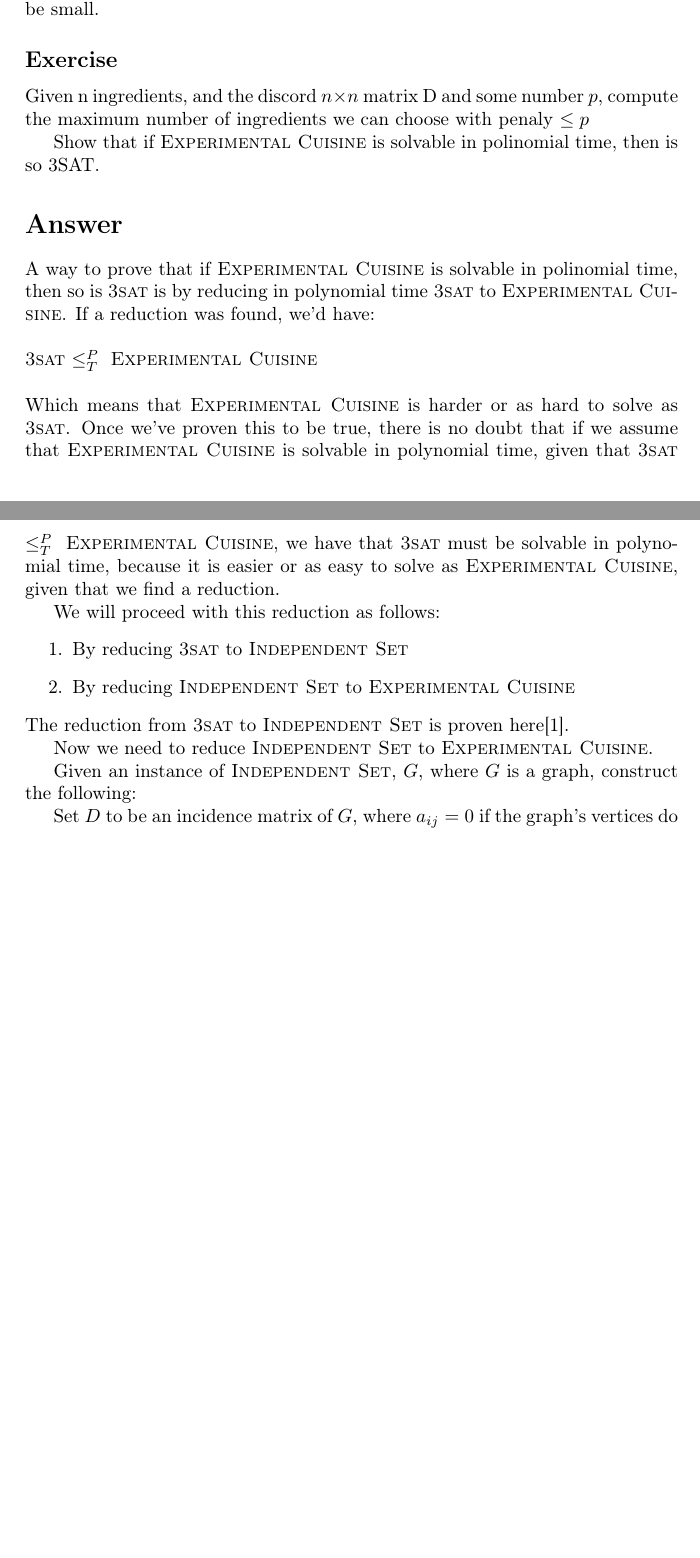
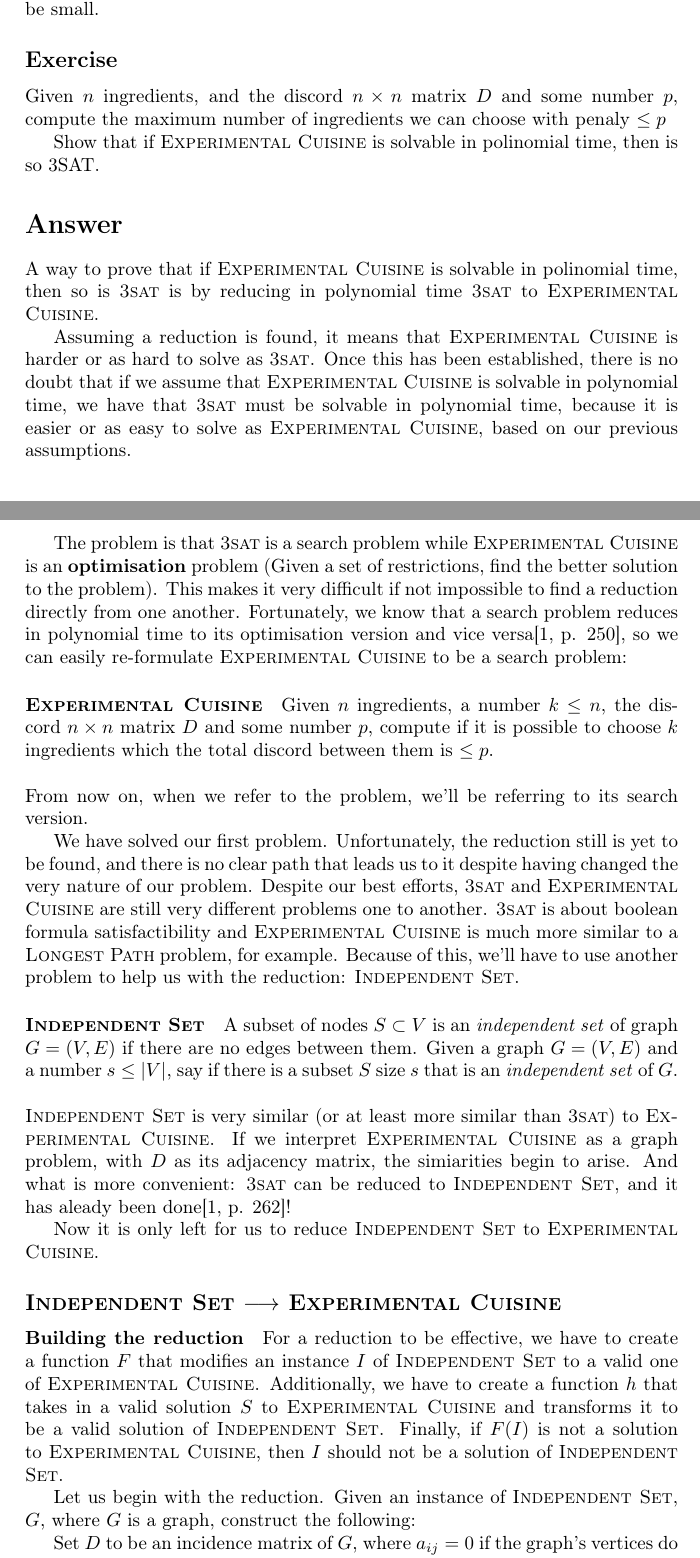
Before and after one commit to ribes96/AAProblemas, a LaTeX document (P5/master.tex, which reads P5/docs/body.tex, P5/docs/preamble.tex): two parts of pages 1 and 2 of 2 before the commit and two parts of pages 1 and 2 of 3 after it, joined at a grey line, cut so that both start at the same text, the shorter picture padded with empty space. Compiled offline with pdfLaTeX.

Commit message:
Changed lots of things
Mostly made everything more rigurous and similar to Dasgupta's book.

```diff
--- a/P5/docs/body.tex
+++ b/P5/docs/body.tex
@@ -5,29 +5,40 @@ We are feeling experimental and want to create a new dish. There are various ing
 Notice that D is necessarely symmetric and that the diagonal entries are always $0.0$. Any set of ingredients always incurs a penalty which is the sum of all discors values between pairs of ingredients. For instance the set of ingredients $\{1,2,3\}$ incurs a penalty of $D[1,2] + D[1,3] + D[2,3]$. We want the penalty to be small.
 
 \subsection*{Exercise}
-Given n ingredients, and the discord $n \times n$ matrix D and some number $p$, compute the maximum number of ingredients we can choose with penaly $\leq p$
+Given $n$ ingredients, and the discord $n \times n$ matrix $D$ and some number $p$, compute the maximum number of ingredients we can choose with penaly $\leq p$
 
 Show that if \exc{} is solvable in polinomial time, then is so 3SAT.
 
 \section*{Answer}
-A way to prove that if \exc{} is solvable in polinomial time, then so is \tsat{} is by reducing in polynomial time \tsat{} to \exc{}. If a reduction was found, we'd have:
+A way to prove that if \exc{} is solvable in polinomial time, then so is \tsat{} is by reducing in polynomial time \tsat{} to \exc{}.
+
+Assuming a reduction is found, it means that \exc{} is harder or as hard to solve as \tsat{}. Once this has been established, there is no doubt that if we assume that \exc{} is solvable in polynomial time, we have that \tsat{} must be solvable in polynomial time, because it is easier or as easy to solve as \exc{}, based on our previous assumptions.
+
+
+The problem is that \tsat{} is a search problem while \exc{} is an \textbf{optimisation} problem (Given a set of restrictions, find the better solution to the problem). This makes it very difficult if not impossible to find a reduction directly from one another. Fortunately, we know that a search problem reduces in polynomial time to its optimisation version and vice versa\cite[p. 250]{algorithms}, so we can easily re-formulate \exc{} to be a search problem:
+
+\paragraph{\exc{}}
+Given $n$ ingredients, a number $k \leq n$, the discord $n \times n$ matrix $D$ and some number $p$, compute if it is possible to choose $k$ ingredients which the total discord between them is $\leq p$.
 \\ \\
-\tsat{} $\karp{}$ \exc{}
+From now on, when we refer to the problem, we'll be referring to its search version.
+
+We have solved our first problem. Unfortunately, the reduction still is yet to be found, and there is no clear path that leads us to it despite having changed the very nature of our problem. Despite our best efforts, \tsat{} and \exc{} are still very different problems one to another. \tsat{} is about boolean formula satisfactibility and \exc{} is much more similar to a \textsc{Longest Path} problem, for example. Because of this, we'll have to use another problem to help us with the reduction: \is{}.
+
+\paragraph{\is{}}
+A subset of nodes $S \subset V$ is an \textit{independent set} of graph $G = (V,E)$ if there are no edges between them. Given a graph $G = (V,E)$ and a number $s \leq |V|$, say if there is a subset $S$ size $s$ that is an \textit{independent set} of $G$.
 \\ \\
-Which means that \exc{} is harder or as hard to solve as \tsat{}. Once we've proven this to be true, there is no doubt that if we assume that \exc{} is solvable in polynomial time, given that \tsat{} $\karp{}$ \exc{}, we have that \tsat{} must be solvable in polynomial time, because it is easier or as easy to solve as \exc{}, given that we find a reduction.
+\is{} is very similar (or at least more similar than \tsat{}) to \exc{}. If we interpret \exc{} as a graph problem, with $D$ as its adjacency matrix, the simiarities begin to arise. And what is more convenient: \tsat{} can be reduced to \is{}, and it has aleady been done\cite[p. 262]{algorithms}!
 
-We will proceed with this reduction as follows:
-\begin{enumerate}
-  \item By reducing \tsat{} to \is{}
-  \item By reducing \is{} to \exc
-\end{enumerate}
-The reduction from \tsat{} to \is{} is proven here\cite{algorithms-is-proof}.
+Now it is only left for us to reduce \is{} to \exc{}.
 
-Now we need to reduce \is{} to \exc{}.
+\subsection*{\is{} $\longrightarrow$ \exc{}}
 
-Given an instance of \is{}, $G$, where $G$ is a graph, construct the following:
+\paragraph{Building the reduction}
+For a reduction to be effective, we have to create a function $F$ that modifies an instance $I$ of \is{} to a valid one of \exc{}. Additionally, we have to create a function $h$ that takes in a valid solution $S$ to \exc{} and transforms it to be a valid solution of \is{}. Finally, if $F(I)$ is not a solution to \exc{}, then $I$ should not be a solution of \is{}.
 
-Set $D$ to be an incidence matrix of $G$, where $a_{ij}=0$ if the graph's vertices do not share a common edge, and $a_{ij}=1$ if they are, and assign to the maximum discordance $d$ the value of 0.
+Let us begin with the reduction. Given an instance of \is{}, $G$, where $G$ is a graph, construct the following:
+
+Set $D$ to be an incidence matrix of $G$, where $a_{ij}=0$ if the graph's vertices do not share a common edge, and $a_{ij}=1$ if they are, and assign to the maximum discordance $d$ the value of 0. We should then set $k$ to $s$.
 
 If we feed this values to an algoritm that solves \exc{}, the result that it yields is a subset of verticies $V$ such that $V$ is an \is{} of $G$.
 
--- a/P5/docs/preamble.tex
+++ b/P5/docs/preamble.tex
@@ -22,4 +24,4 @@
 \newcommand{\is}
 {{\scshape Independent Set}}
 \newcommand{\karp}
-{\leq_T^P}
+{\leq_m^P}
```
Also changed, not shown: P5/refs/references.bib (+1 -2 lines), P5/master.pdf, P5/docs/preamble.tex (2 more changed lines).
